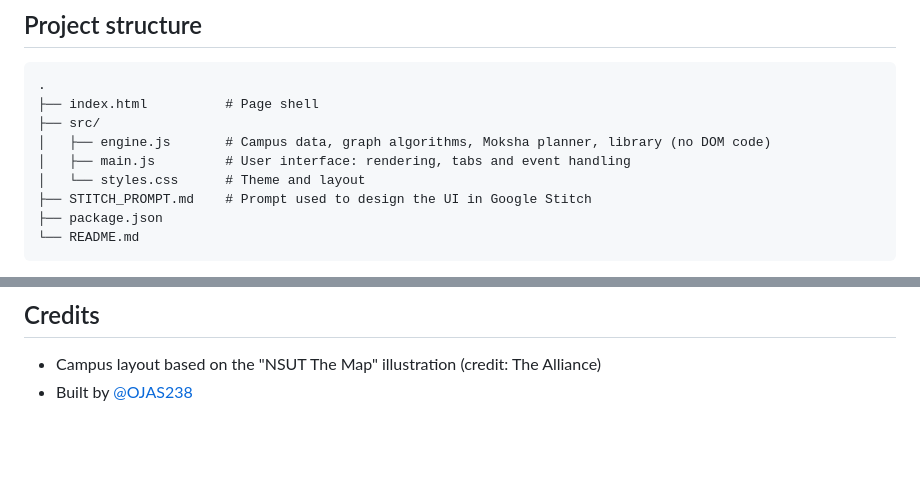
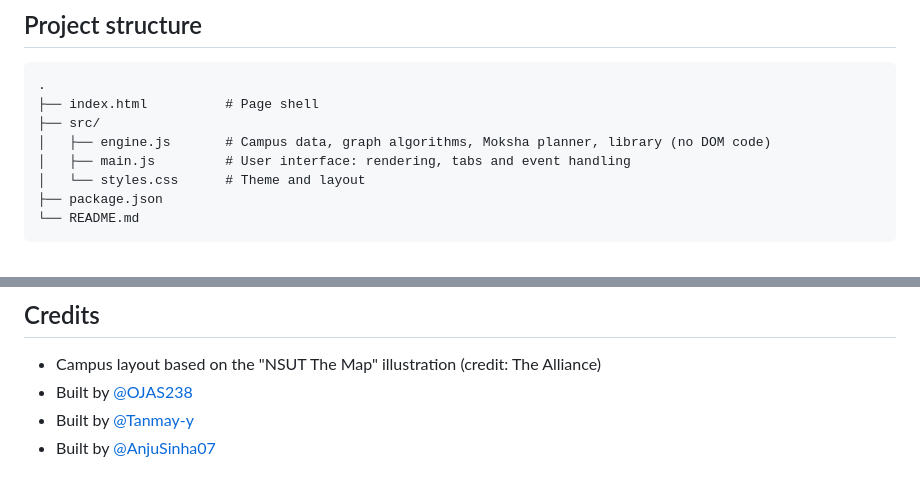
Before and after one commit to OJAS238/nsut-campus-navigator, a Markdown page: README.md, 2 parts joined by grey strips. Drawn GitHub-style; blank space fills up the shorter version.

Commit message:
Update credits to include additional contributors
Added contributors Tanmay-y and AnjuSinha07 to the credits section.

````diff
--- a/README.md
+++ b/README.md
@@ -47,7 +46,6 @@ There are no runtime dependencies and no backend.
 │   ├── engine.js       # Campus data, graph algorithms, Moksha planner, library (no DOM code)
 │   ├── main.js         # User interface: rendering, tabs and event handling
 │   └── styles.css      # Theme and layout
-├── STITCH_PROMPT.md    # Prompt used to design the UI in Google Stitch
 ├── package.json
 └── README.md
 ```
@@ -105,3 +103,5 @@ Everything campus-specific lives in `src/engine.js`:
 
 - Campus layout based on the "NSUT The Map" illustration (credit: The Alliance)
 - Built by [@OJAS238](https://github.com/OJAS238)
+- Built by [@Tanmay-y](https://github.com/Tanmay-y)
+- Built by [@AnjuSinha07](https://github.com/AnjuSinha07)
````
Also changed, not shown: other parts of README.md (+0 -1 lines).
